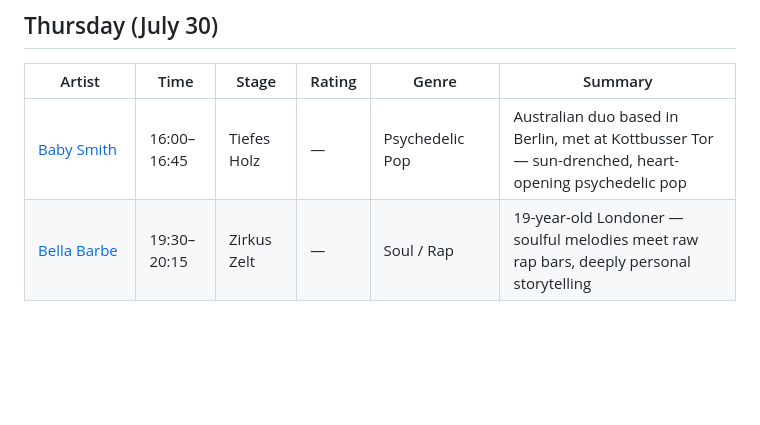
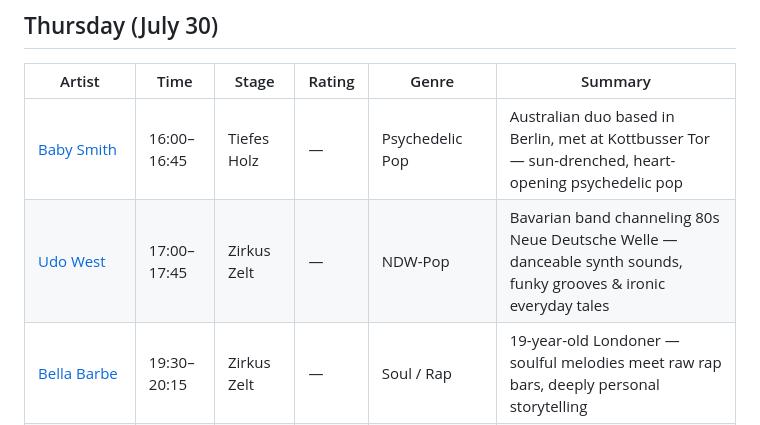
Before and after one commit to juicyarts/festival-tt-picks, a Markdown page: appletree-2026/schedule.md, the part around the change. Drawn GitHub-style; blank space fills up the shorter version.

Commit message:
Add Udo West to Appletree Garden 2026 picks (#12)

```diff
--- a/appletree-2026/schedule.md
+++ b/appletree-2026/schedule.md
@@ -7,6 +7,7 @@
 | Artist | Time | Stage | Rating | Genre | Summary |
 |---|---|---|---|---|---|
 | [Baby Smith](https://open.spotify.com/artist/4QzM5sY3QDA4mmgv8Xj932) | 16:00–16:45 | Tiefes Holz | — | Psychedelic Pop | Australian duo based in Berlin, met at Kottbusser Tor — sun-drenched, heart-opening psychedelic pop |
+| [Udo West](https://open.spotify.com/artist/1BHZAAB3hQWnA41ZquzlC9) | 17:00–17:45 | Zirkus Zelt | — | NDW-Pop | Bavarian band channeling 80s Neue Deutsche Welle — danceable synth sounds, funky grooves & ironic everyday tales |
 | [Bella Barbe](https://open.spotify.com/artist/0vCuoT3gNNLmYGlZnQSGH6) | 19:30–20:15 | Zirkus Zelt | — | Soul / Rap | 19-year-old Londoner — soulful melodies meet raw rap bars, deeply personal storytelling |
 | [Sébastien Tellier](https://open.spotify.com/artist/23ymPLjbtAMzTJS2qRtQ8Z) | 21:10–22:25 | Große Bühne | — | French Synth-Pop / Electronic | French pop icon (Eurovision 2008), synth-heavy dreamscapes floating between heaven and the dancefloor |
 | [World Brain](https://open.spotify.com/artist/2CiVXlqZHnOj4nWFBj3s2k) | 21:20–22:20 | Oase | — | Indie Electronic | One-man project by Lucas Chantre — digital nostalgia meets organic grooves, Oase at dusk |
```
